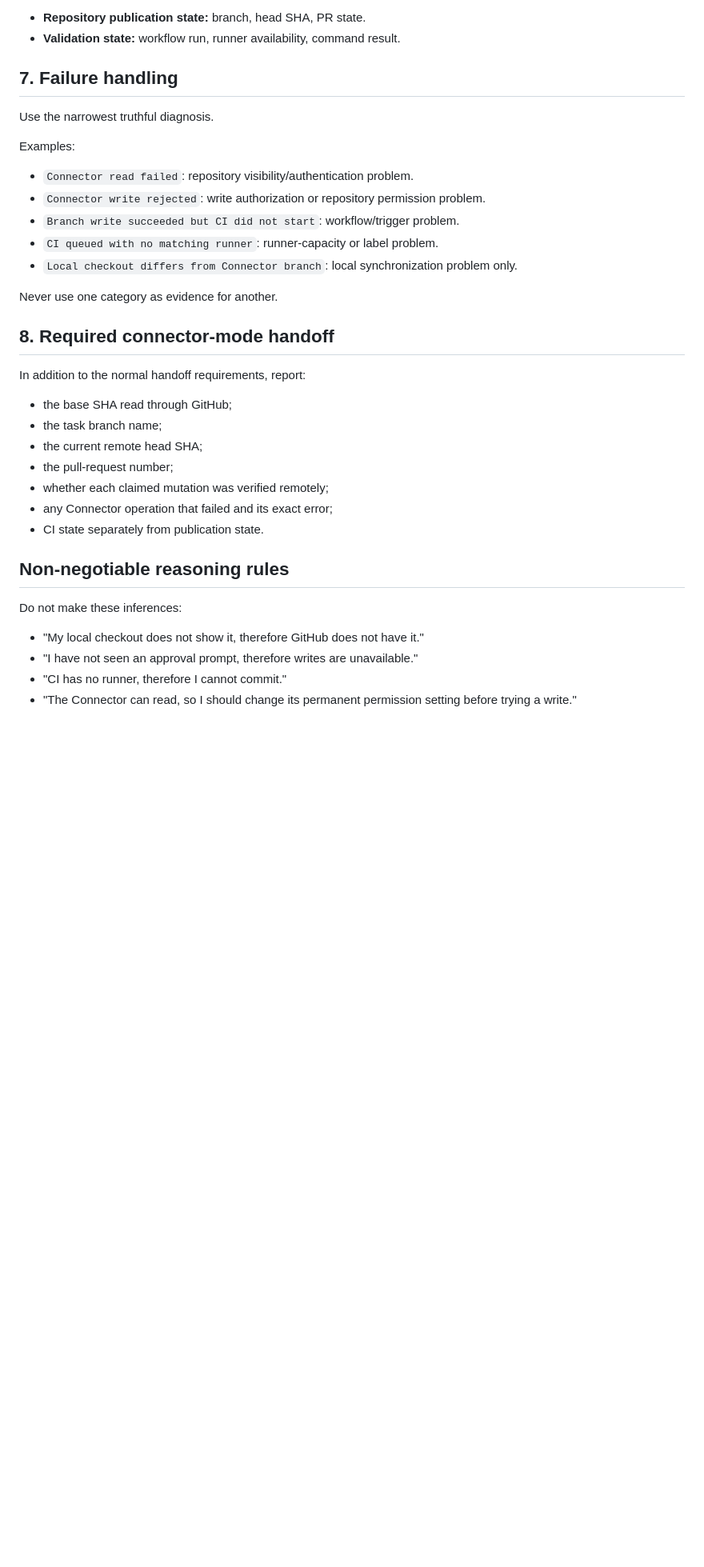
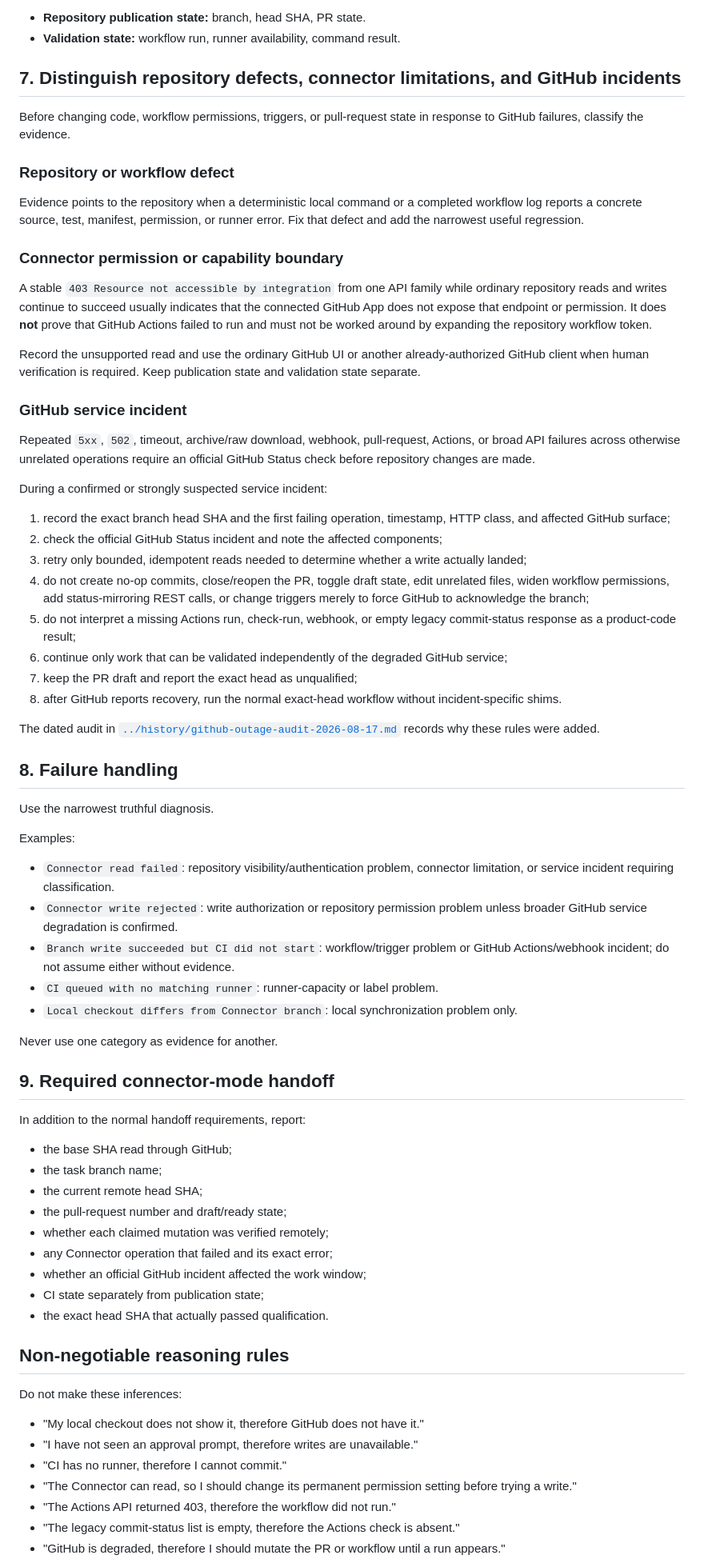
Before and after one commit to jferments/ostudy, a Markdown page: docs/agents/GITHUB-CONNECTOR.md, the part around one of its changes. Shown at 80% size. Rendered like a GitHub page; blank space fills up the shorter version.

Commit message:
docs: add GitHub incident handling protocol

```diff
--- a/docs/agents/GITHUB-CONNECTOR.md
+++ b/docs/agents/GITHUB-CONNECTOR.md
@@ -71,31 +71,64 @@ Report these separately:
 - **Repository publication state:** branch, head SHA, PR state.
 - **Validation state:** workflow run, runner availability, command result.
 
-## 7. Failure handling
+## 7. Distinguish repository defects, connector limitations, and GitHub incidents
+
+Before changing code, workflow permissions, triggers, or pull-request state in response to GitHub failures, classify the evidence.
+
+### Repository or workflow defect
+
+Evidence points to the repository when a deterministic local command or a completed workflow log reports a concrete source, test, manifest, permission, or runner error. Fix that defect and add the narrowest useful regression.
+
+### Connector permission or capability boundary
+
+A stable `403 Resource not accessible by integration` from one API family while ordinary repository reads and writes continue to succeed usually indicates that the connected GitHub App does not expose that endpoint or permission. It does **not** prove that GitHub Actions failed to run and must not be worked around by expanding the repository workflow token.
+
+Record the unsupported read and use the ordinary GitHub UI or another already-authorized GitHub client when human verification is required. Keep publication state and validation state separate.
+
+### GitHub service incident
+
+Repeated `5xx`, `502`, timeout, archive/raw download, webhook, pull-request, Actions, or broad API failures across otherwise unrelated operations require an official GitHub Status check before repository changes are made.
+
+During a confirmed or strongly suspected service incident:
+
+1. record the exact branch head SHA and the first failing operation, timestamp, HTTP class, and affected GitHub surface;
+2. check the official GitHub Status incident and note the affected components;
+3. retry only bounded, idempotent reads needed to determine whether a write actually landed;
+4. do not create no-op commits, close/reopen the PR, toggle draft state, edit unrelated files, widen workflow permissions, add status-mirroring REST calls, or change triggers merely to force GitHub to acknowledge the branch;
+5. do not interpret a missing Actions run, check-run, webhook, or empty legacy commit-status response as a product-code result;
+6. continue only work that can be validated independently of the degraded GitHub service;
+7. keep the PR draft and report the exact head as unqualified;
+8. after GitHub reports recovery, run the normal exact-head workflow without incident-specific shims.
+
+The dated audit in [`../history/github-outage-audit-2026-08-17.md`](../history/github-outage-audit-2026-08-17.md) records why these rules were added.
+
+## 8. Failure handling
 
 Use the narrowest truthful diagnosis.
 
 Examples:
 
-- `Connector read failed`: repository visibility/authentication problem.
-- `Connector write rejected`: write authorization or repository permission problem.
-- `Branch write succeeded but CI did not start`: workflow/trigger problem.
+- `Connector read failed`: repository visibility/authentication problem, connector limitation, or service incident requiring classification.
+- `Connector write rejected`: write authorization or repository permission problem unless broader GitHub service degradation is confirmed.
+- `Branch write succeeded but CI did not start`: workflow/trigger problem or GitHub Actions/webhook incident; do not assume either without evidence.
 - `CI queued with no matching runner`: runner-capacity or label problem.
 - `Local checkout differs from Connector branch`: local synchronization problem only.
 
 Never use one category as evidence for another.
 
-## 8. Required connector-mode handoff
+## 9. Required connector-mode handoff
 
 In addition to the normal handoff requirements, report:
 
 - the base SHA read through GitHub;
 - the task branch name;
 - the current remote head SHA;
-- the pull-request number;
+- the pull-request number and draft/ready state;
 - whether each claimed mutation was verified remotely;
 - any Connector operation that failed and its exact error;
-- CI state separately from publication state.
+- whether an official GitHub incident affected the work window;
+- CI state separately from publication state;
+- the exact head SHA that actually passed qualification.
 
 ## Non-negotiable reasoning rules
 
@@ -105,4 +138,7 @@ Do not make these inferences:
 - "I have not seen an approval prompt, therefore writes are unavailable."
 - "CI has no runner, therefore I cannot commit."
 - "The Connector can read, so I should change its permanent permission setting before trying a write."
+- "The Actions API returned 403, therefore the workflow did not run."
+- "The legacy commit-status list is empty, therefore the Actions check is absent."
+- "GitHub is degraded, therefore I should mutate the PR or workflow until a run appears."
 
```
Also changed, not shown: other parts of docs/agents/GITHUB-CONNECTOR.md (+1 -1 lines).
